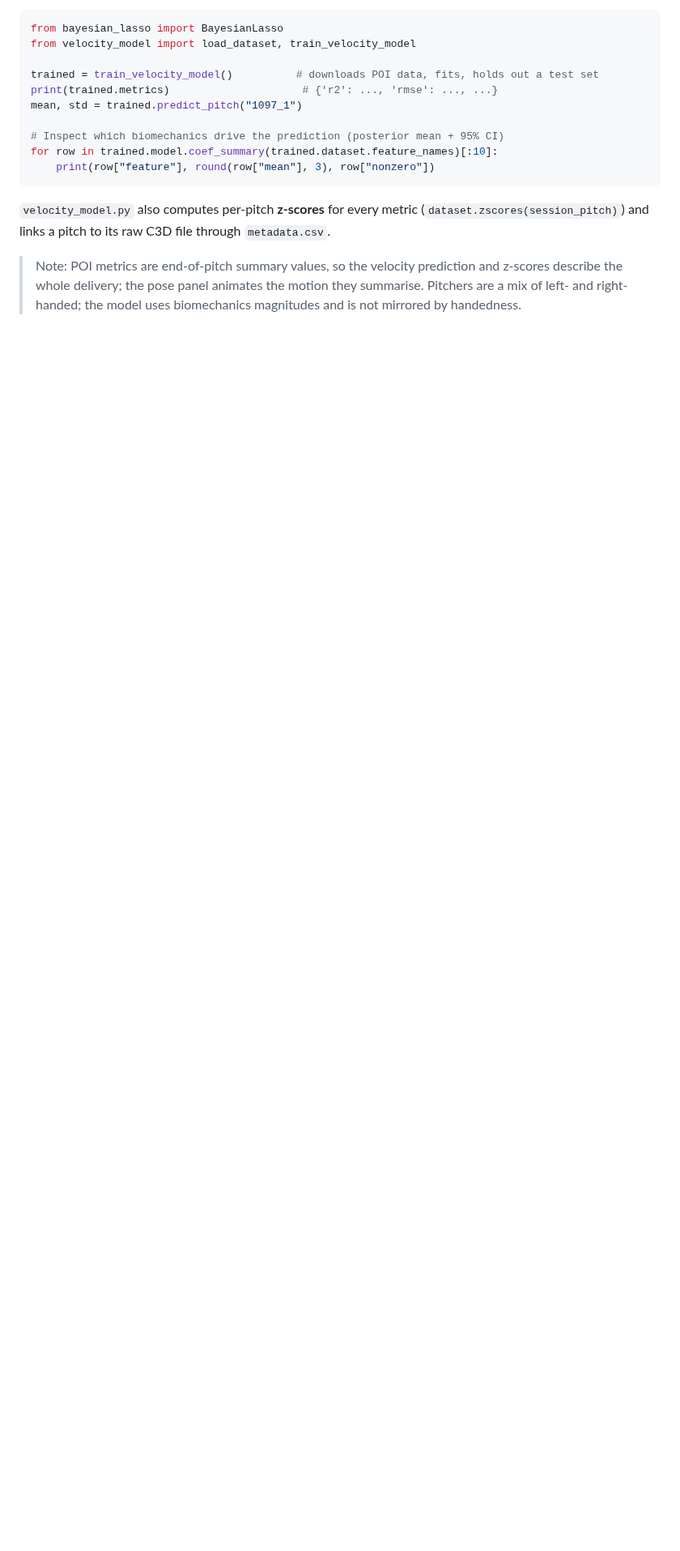
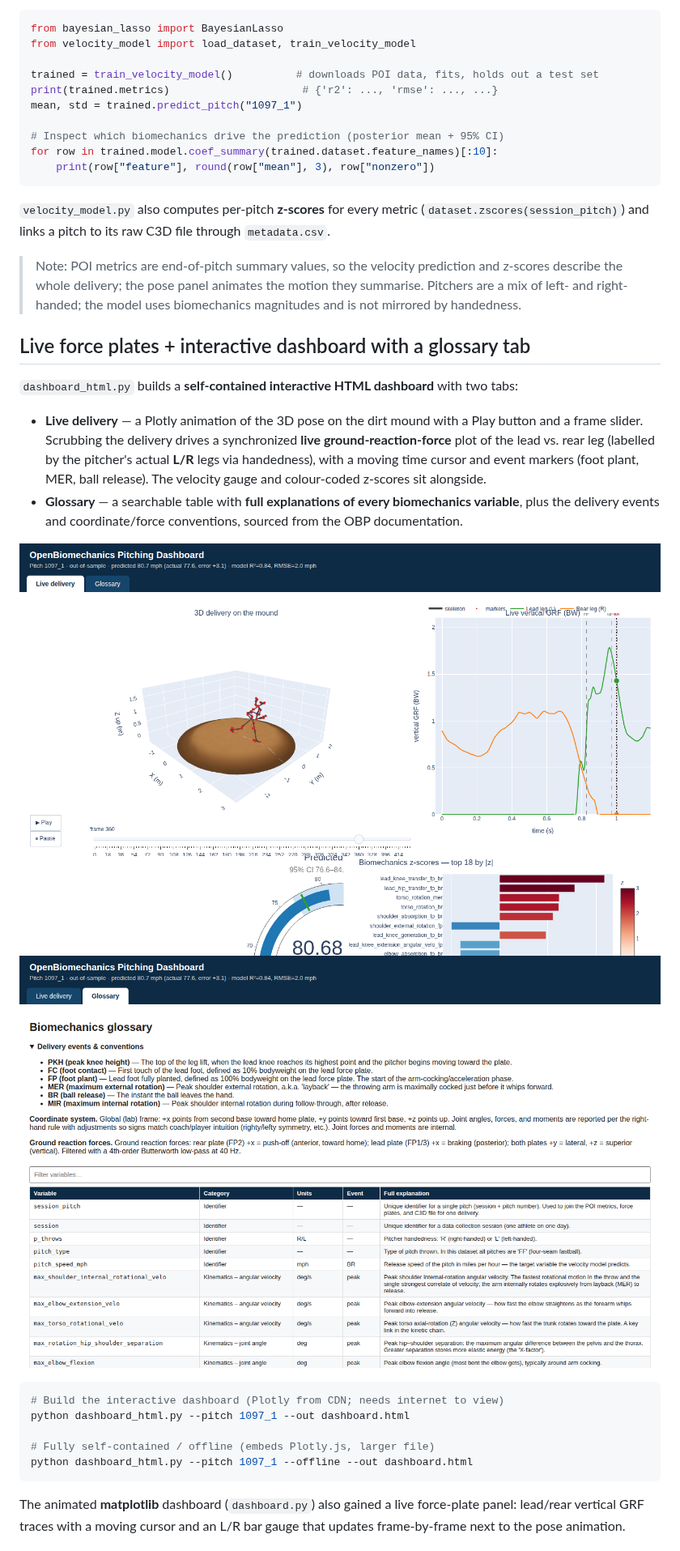
Before and after one commit to treychase/driveline-pitching, a Markdown page: README.md, the part around one of its changes. Shown at 81% size. GitHub-like rendering; pictures changed too: examples/dashboard_html_glossary.png (added), examples/dashboard_html_live.png (added); blank space fills up the shorter version.

````diff
--- a/README.md
+++ b/README.md
@@ -176,3 +176,33 @@ for row in trained.model.coef_summary(trained.dataset.feature_names)[:10]:
 > they summarise. Pitchers are a mix of left- and right-handed; the model uses
 > biomechanics magnitudes and is not mirrored by handedness.
 
+## Live force plates + interactive dashboard with a glossary tab
+
+`dashboard_html.py` builds a **self-contained interactive HTML dashboard** with
+two tabs:
+
+* **Live delivery** — a Plotly animation of the 3D pose on the dirt mound with a
+  Play button and a frame slider. Scrubbing the delivery drives a synchronized
+  **live ground-reaction-force** plot of the lead vs. rear leg (labelled by the
+  pitcher's actual **L/R** legs via handedness), with a moving time cursor and
+  event markers (foot plant, MER, ball release). The velocity gauge and
+  colour-coded z-scores sit alongside.
+* **Glossary** — a searchable table with **full explanations of every
+  biomechanics variable**, plus the delivery events and coordinate/force
+  conventions, sourced from the OBP documentation.
+
+![Live delivery tab](examples/dashboard_html_live.png)
+![Glossary tab](examples/dashboard_html_glossary.png)
+
+```bash
+# Build the interactive dashboard (Plotly from CDN; needs internet to view)
+python dashboard_html.py --pitch 1097_1 --out dashboard.html
+
+# Fully self-contained / offline (embeds Plotly.js, larger file)
+python dashboard_html.py --pitch 1097_1 --offline --out dashboard.html
+```
+
+The animated **matplotlib** dashboard (`dashboard.py`) also gained a live
+force-plate panel: lead/rear vertical GRF traces with a moving cursor and an
+L/R bar gauge that updates frame-by-frame next to the pose animation.
+
````
Also changed, not shown: other parts of README.md (+21 -0 lines), GLOSSARY.md (added, +149 -0 lines), 9 other files.
